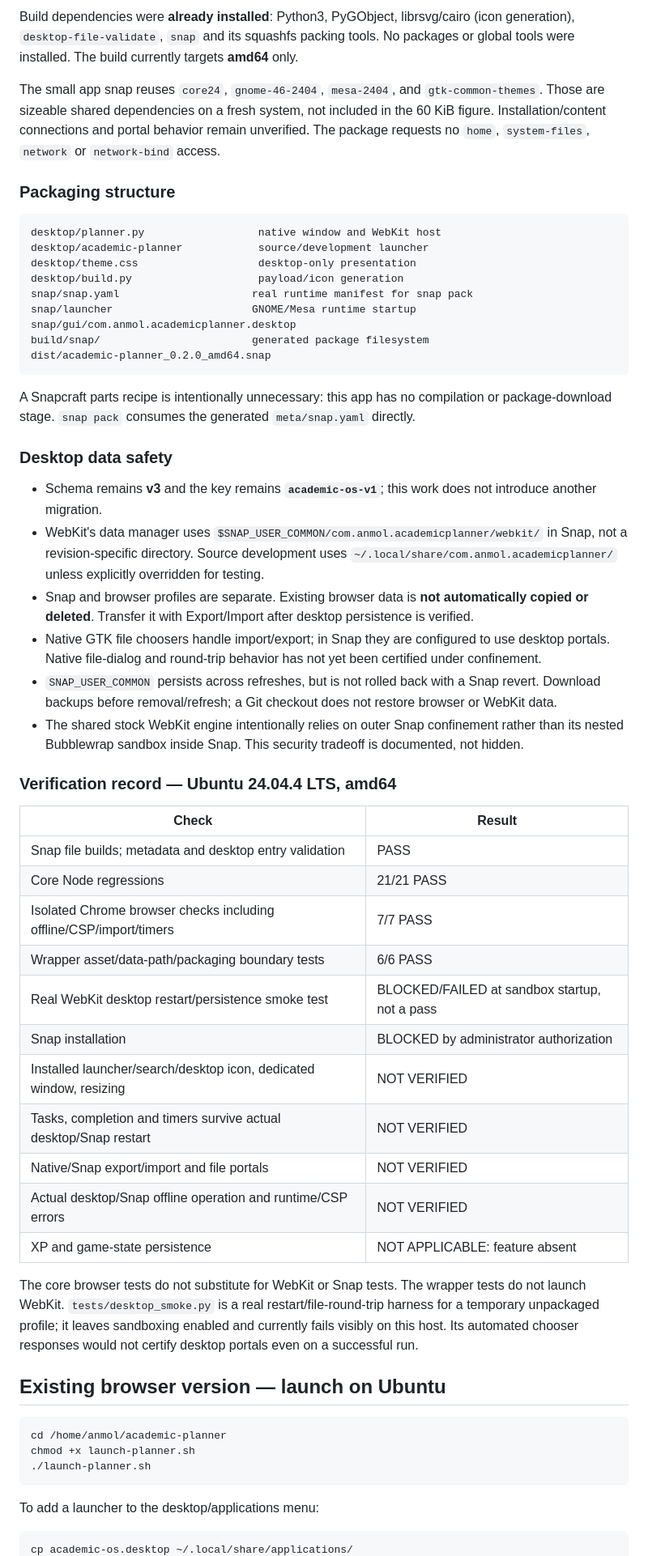
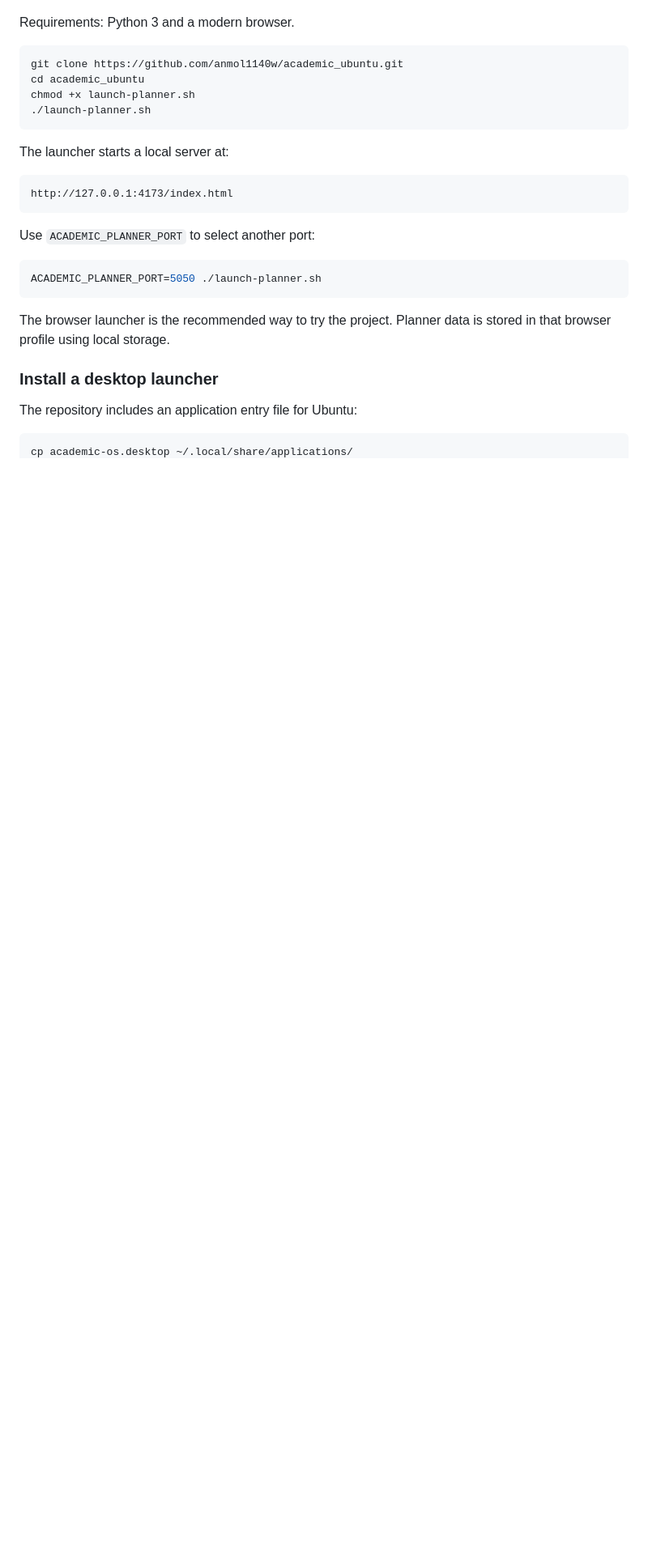
Before and after one commit to anmol1140w/academic_ubuntu, a Markdown page: README.md, the part around one of its changes. Shown at 81% size. GitHub-like rendering; blank space fills up the shorter version.

````diff
--- a/README.md
+++ b/README.md
@@ -48,59 +29,29 @@ No privileged install/removal success is claimed. An administrator must authoriz
-Build dependencies were **already installed**: Python3, PyGObject, librsvg/cairo (icon generation), `desktop-file-validate`, `snap` and its squashfs packing tools. No packages or global tools were installed. The build currently targets **amd64** only.
-
-The small app snap reuses `core24`, `gnome-46-2404`, `mesa-2404`, and `gtk-common-themes`. Those are sizeable shared dependencies on a fresh system, not included in the 60 KiB figure. Installation/content connections and portal behavior remain unverified. The package requests no `home`, `system-files`, `network` or `network-bind` access.
-
-### Packaging structure
-
-```text
-desktop/planner.py                  native window and WebKit host
-desktop/academic-planner            source/development launcher
-desktop/theme.css                   desktop-only presentation
-desktop/build.py                    payload/icon generation
-snap/snap.yaml                     real runtime manifest for snap pack
-snap/launcher                      GNOME/Mesa runtime startup
-snap/gui/com.anmol.academicplanner.desktop
-build/snap/                        generated package filesystem
-dist/academic-planner_0.2.0_amd64.snap
-```
-
-A Snapcraft parts recipe is intentionally unnecessary: this app has no compilation or package-download stage. `snap pack` consumes the generated `meta/snap.yaml` directly.
-
-### Desktop data safety
-
-- Schema remains **v3** and the key remains **`academic-os-v1`**; this work does not introduce another migration.
-- WebKit's data manager uses `$SNAP_USER_COMMON/com.anmol.academicplanner/webkit/` in Snap, not a revision-specific directory. Source development uses `~/.local/share/com.anmol.academicplanner/` unless explicitly overridden for testing.
-- Snap and browser profiles are separate. Existing browser data is **not automatically copied or deleted**. Transfer it with Export/Import after desktop persistence is verified.
-- Native GTK file choosers handle import/export; in Snap they are configured to use desktop portals. Native file-dialog and round-trip behavior has not yet been certified under confinement.
-- `SNAP_USER_COMMON` persists across refreshes, but is not rolled back with a Snap revert. Download backups before removal/refresh; a Git checkout does not restore browser or WebKit data.
-- The shared stock WebKit engine intentionally relies on outer Snap confinement rather than its nested Bubblewrap sandbox inside Snap. This security tradeoff is documented, not hidden.
-
-### Verification record — Ubuntu 24.04.4 LTS, amd64
-
-| Check | Result |
-| --- | --- |
-| Snap file builds; metadata and desktop entry validation | PASS |
-| Core Node regressions | 21/21 PASS |
-| Isolated Chrome browser checks including offline/CSP/import/timers | 7/7 PASS |
-| Wrapper asset/data-path/packaging boundary tests | 6/6 PASS |
-| Real WebKit desktop restart/persistence smoke test | BLOCKED/FAILED at sandbox startup, not a pass |
-| Snap installation | BLOCKED by administrator authorization |
-| Installed launcher/search/desktop icon, dedicated window, resizing | NOT VERIFIED |
-| Tasks, completion and timers survive actual desktop/Snap restart | NOT VERIFIED |
-| Native/Snap export/import and file portals | NOT VERIFIED |
-| Actual desktop/Snap offline operation and runtime/CSP errors | NOT VERIFIED |
-| XP and game-state persistence | NOT APPLICABLE: feature absent |
-
-The core browser tests do not substitute for WebKit or Snap tests. The wrapper tests do not launch WebKit. `tests/desktop_smoke.py` is a real restart/file-round-trip harness for a temporary unpackaged profile; it leaves sandboxing enabled and currently fails visibly on this host. Its automated chooser responses would not certify desktop portals even on a successful run.
-
-## Existing browser version — launch on Ubuntu
+Requirements: Python 3 and a modern browser.
 
 ```bash
-cd /home/anmol/academic-planner
+git clone https://github.com/anmol1140w/academic_ubuntu.git
+cd academic_ubuntu
 chmod +x launch-planner.sh
 ./launch-planner.sh
 ```
 
-To add a launcher to the desktop/applications menu:
+The launcher starts a local server at:
+
+```text
+http://127.0.0.1:4173/index.html
+```
+
+Use `ACADEMIC_PLANNER_PORT` to select another port:
+
+```bash
+ACADEMIC_PLANNER_PORT=5050 ./launch-planner.sh
+```
+
+The browser launcher is the recommended way to try the project. Planner data is stored in that browser profile using local storage.
+
+### Install a desktop launcher
+
+The repository includes an application entry file for Ubuntu:
 
 ```bash
 cp academic-os.desktop ~/.local/share/applications/
````
Also changed, not shown: other parts of README.md (+143 -66 lines).
